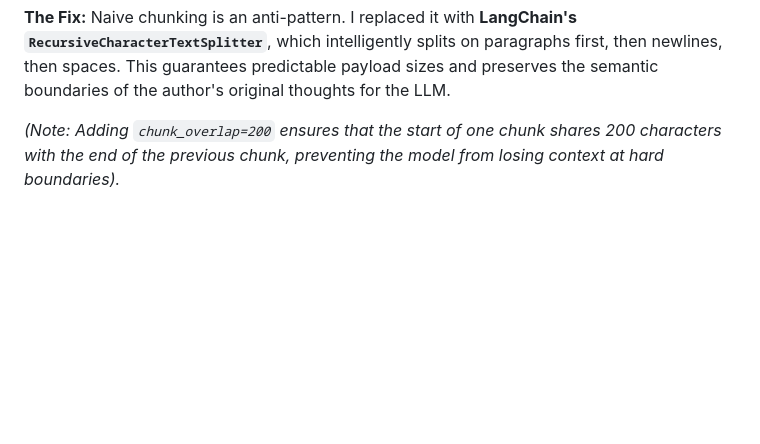
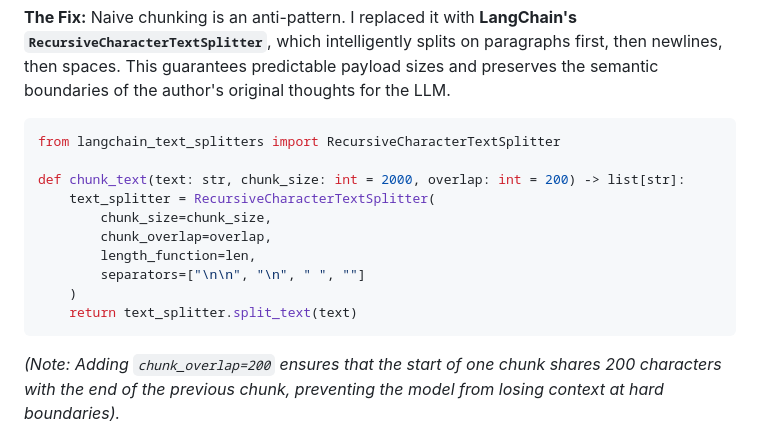
Before and after one commit to kusuridheeraj/Aegis, a Markdown page: blogs/Blog2_Embedding_Pipeline.md, the part around the change. GitHub-like rendering; blank space fills up the shorter version.

Commit message:
docs: re-inject python code snippets for langchain and dlq into blog 2 to anchor the technical narrative

````diff
--- a/blogs/Blog2_Embedding_Pipeline.md
+++ b/blogs/Blog2_Embedding_Pipeline.md
@@ -33,6 +33,19 @@ To safely represent a single 1-byte null character, the system required 6 bytes
 If a user had uploaded a 1GB binary file under this naive chunking logic, it would have generated a **6 Gigabyte JSON HTTP request**, instantly triggering an Out-Of-Memory (OOM) crash on the Python worker.
 
 **The Fix:** Naive chunking is an anti-pattern. I replaced it with **LangChain's `RecursiveCharacterTextSplitter`**, which intelligently splits on paragraphs first, then newlines, then spaces. This guarantees predictable payload sizes and preserves the semantic boundaries of the author's original thoughts for the LLM.
+
+```python
+from langchain_text_splitters import RecursiveCharacterTextSplitter
+
+def chunk_text(text: str, chunk_size: int = 2000, overlap: int = 200) -> list[str]:
+    text_splitter = RecursiveCharacterTextSplitter(
+        chunk_size=chunk_size,
+        chunk_overlap=overlap,
+        length_function=len,
+        separators=["\n\n", "\n", " ", ""]
+    )
+    return text_splitter.split_text(text)
+```
 
 *(Note: Adding `chunk_overlap=200` ensures that the start of one chunk shares 200 characters with the end of the previous chunk, preventing the model from losing context at hard boundaries).*
 
````
